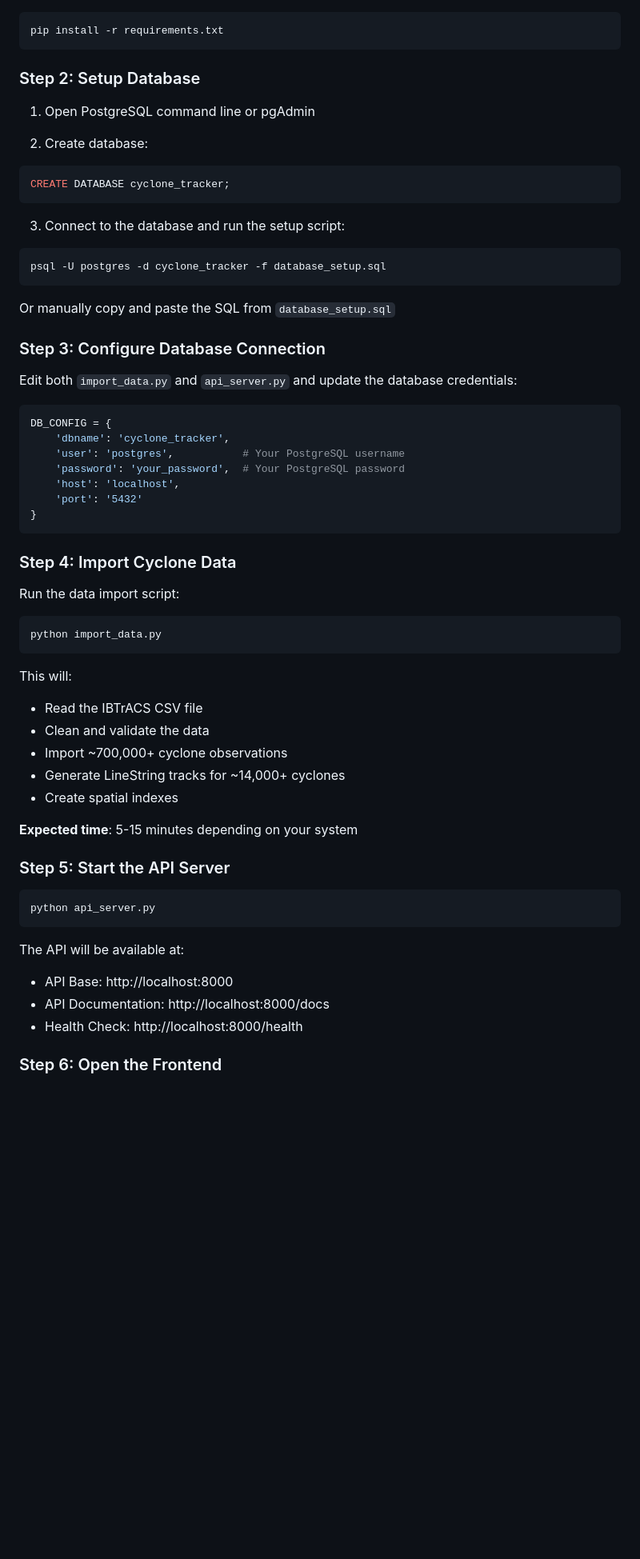
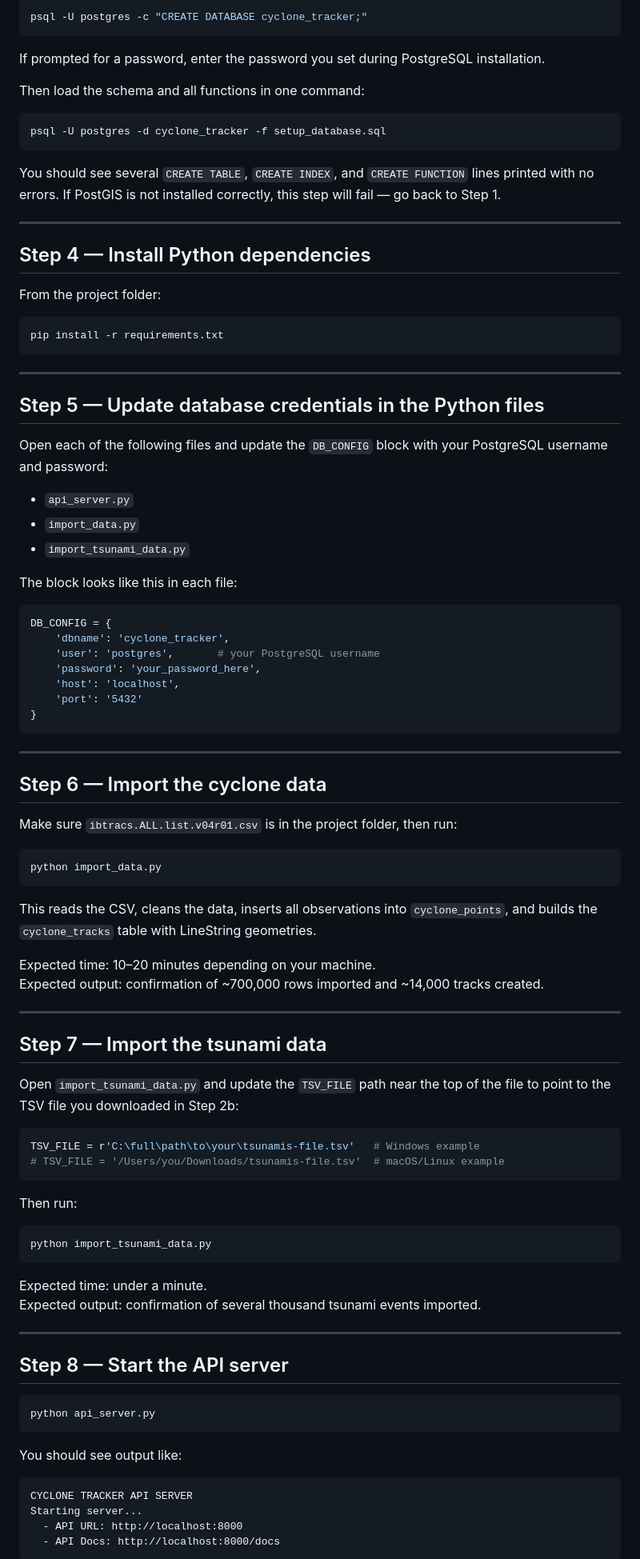
Before and after one commit to Asmithreddy/IDP, a Markdown page: README.md, the part around one of its changes. Shown at 80% size. GitHub-like rendering; blank space fills up the shorter version.

````diff
--- a/README.md
+++ b/README.md
@@ -30,65 +71,98 @@ An interactive web application to visualize historical cyclone tracks and find a
+```bash
+psql -U postgres -c "CREATE DATABASE cyclone_tracker;"
+```
+
+If prompted for a password, enter the password you set during PostgreSQL installation.
+
+Then load the schema and all functions in one command:
+
+```bash
+psql -U postgres -d cyclone_tracker -f setup_database.sql
+```
+
+You should see several `CREATE TABLE`, `CREATE INDEX`, and `CREATE FUNCTION` lines printed with no errors. If PostGIS is not installed correctly, this step will fail — go back to Step 1.
+
+---
+
+## Step 4 — Install Python dependencies
+
+From the project folder:
 
 ```bash
 pip install -r requirements.txt
 ```
 
-### Step 2: Setup Database
+---
 
-1. Open PostgreSQL command line or pgAdmin
+## Step 5 — Update database credentials in the Python files
 
-2. Create database:
-```sql
-CREATE DATABASE cyclone_tracker;
-```
+Open each of the following files and update the `DB_CONFIG` block with your PostgreSQL username and password:
 
-3. Connect to the database and run the setup script:
-```bash
-psql -U postgres -d cyclone_tracker -f database_setup.sql
-```
+- `api_server.py`
+- `import_data.py`
+- `import_tsunami_data.py`
 
-Or manually copy and paste the SQL from `database_setup.sql`
-
-### Step 3: Configure Database Connection
-
-Edit both `import_data.py` and `api_server.py` and update the database credentials:
+The block looks like this in each file:
 
 ```python
 DB_CONFIG = {
     'dbname': 'cyclone_tracker',
-    'user': 'postgres',           # Your PostgreSQL username
-    'password': 'your_password',  # Your PostgreSQL password
+    'user': 'postgres',       # your PostgreSQL username
+    'password': 'your_password_here',
     'host': 'localhost',
     'port': '5432'
 }
 ```
 
-### Step 4: Import Cyclone Data
+---
 
-Run the data import script:
+## Step 6 — Import the cyclone data
+
+Make sure `ibtracs.ALL.list.v04r01.csv` is in the project folder, then run:
 
 ```bash
 python import_data.py
 ```
 
-This will:
-- Read the IBTrACS CSV file
-- Clean and validate the data
-- Import ~700,000+ cyclone observations
-- Generate LineString tracks for ~14,000+ cyclones
-- Create spatial indexes
+This reads the CSV, cleans the data, inserts all observations into `cyclone_points`, and builds the `cyclone_tracks` table with LineString geometries.
 
-**Expected time**: 5-15 minutes depending on your system
+Expected time: 10–20 minutes depending on your machine.
+Expected output: confirmation of ~700,000 rows imported and ~14,000 tracks created.
 
-### Step 5: Start the API Server
+---
+
+## Step 7 — Import the tsunami data
+
+Open `import_tsunami_data.py` and update the `TSV_FILE` path near the top of the file to point to the TSV file you downloaded in Step 2b:
+
+```python
+TSV_FILE = r'C:\full\path\to\your\tsunamis-file.tsv'   # Windows example
+# TSV_FILE = '/Users/you/Downloads/tsunamis-file.tsv'  # macOS/Linux example
+```
+
+Then run:
+
+```bash
+python import_tsunami_data.py
+```
+
+Expected time: under a minute.
+Expected output: confirmation of several thousand tsunami events imported.
+
+---
+
+## Step 8 — Start the API server
 
 ```bash
 python api_server.py
 ```
 
-The API will be available at:
-- API Base: http://localhost:8000
-- API Documentation: http://localhost:8000/docs
-- Health Check: http://localhost:8000/health
+You should see output like:
 
-### Step 6: Open the Frontend
+```
+CYCLONE TRACKER API SERVER
+Starting server...
+  - API URL: http://localhost:8000
+  - API Docs: http://localhost:8000/docs
+```
 
````
Also changed, not shown: other parts of README.md (+109 -130 lines).
